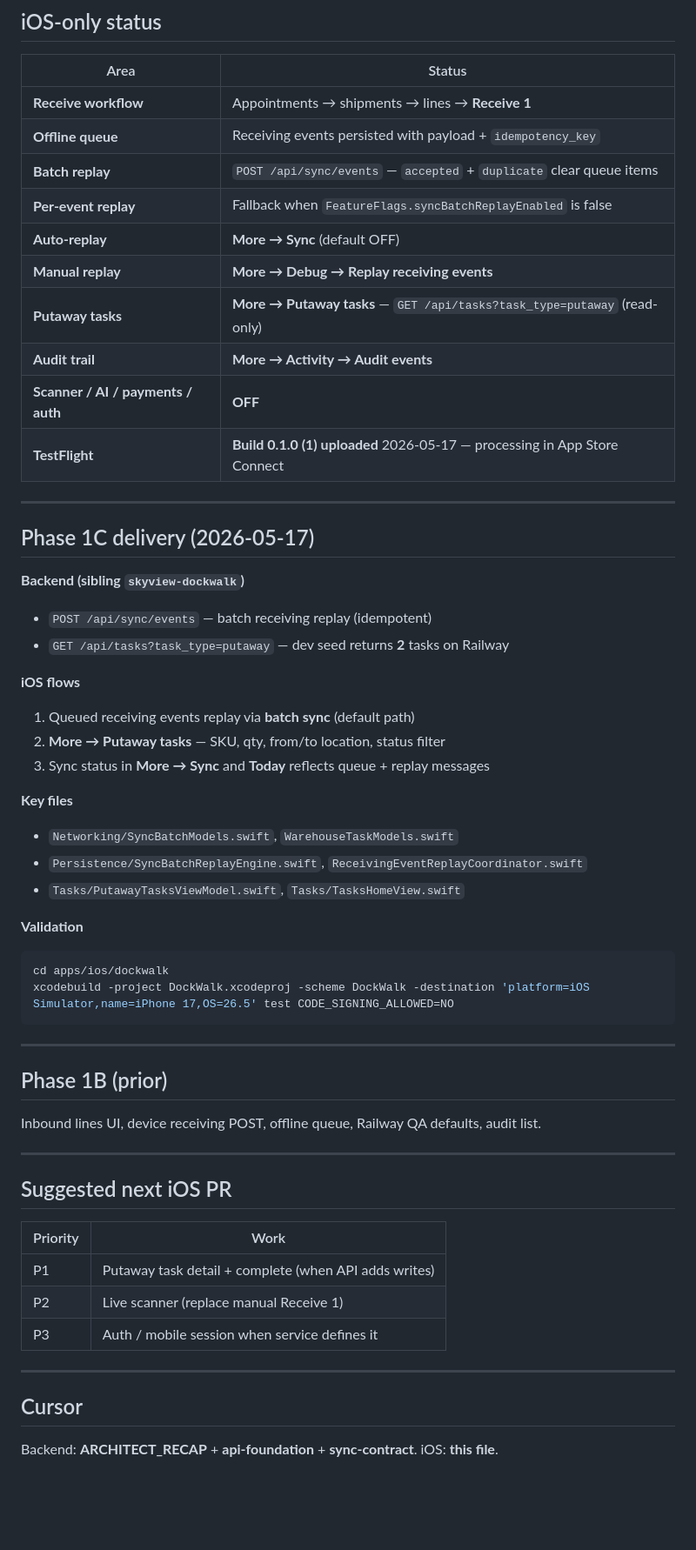
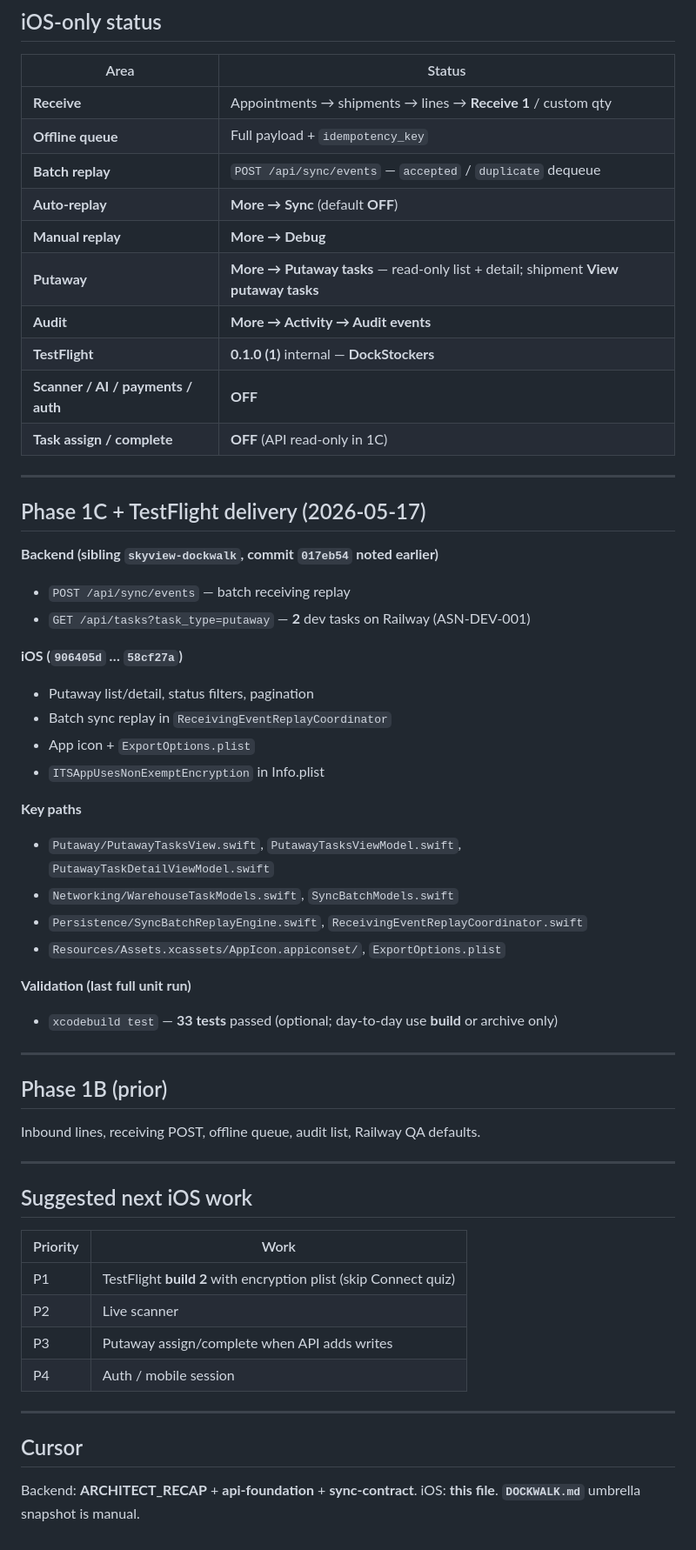
Before and after one commit to kbmillard/skyview-ios-dockwalk, a Markdown page: docs/SERVICE_HANDOFF.md, the part around one of its changes. Shown at 87% size. GitHub-like rendering; blank space fills up the shorter version.

Commit message:
docs(ios): recap TestFlight internal live and Phase 1C summary
Co-authored-by: Cursor <cursoragent@cursor.com>

````diff
--- a/docs/SERVICE_HANDOFF.md
+++ b/docs/SERVICE_HANDOFF.md
@@ -37,63 +69,63 @@ New installs default to **Railway** (saved settings are never overwritten automa
 
 | Area | Status |
 |------|--------|
-| **Receive workflow** | Appointments → shipments → lines → **Receive 1** |
-| **Offline queue** | Receiving events persisted with payload + `idempotency_key` |
-| **Batch replay** | `POST /api/sync/events` — `accepted` + `duplicate` clear queue items |
-| **Per-event replay** | Fallback when `FeatureFlags.syncBatchReplayEnabled` is false |
-| **Auto-replay** | **More → Sync** (default OFF) |
-| **Manual replay** | **More → Debug → Replay receiving events** |
-| **Putaway tasks** | **More → Putaway tasks** — `GET /api/tasks?task_type=putaway` (read-only) |
-| **Audit trail** | **More → Activity → Audit events** |
+| **Receive** | Appointments → shipments → lines → **Receive 1** / custom qty |
+| **Offline queue** | Full payload + `idempotency_key` |
+| **Batch replay** | `POST /api/sync/events` — `accepted` / `duplicate` dequeue |
+| **Auto-replay** | **More → Sync** (default **OFF**) |
+| **Manual replay** | **More → Debug** |
+| **Putaway** | **More → Putaway tasks** — read-only list + detail; shipment **View putaway tasks** |
+| **Audit** | **More → Activity → Audit events** |
+| **TestFlight** | **0.1.0 (1)** internal — **DockStockers** |
 | **Scanner / AI / payments / auth** | **OFF** |
-| **TestFlight** | **Build 0.1.0 (1) uploaded** 2026-05-17 — processing in App Store Connect |
+| **Task assign / complete** | **OFF** (API read-only in 1C) |
 
 ---
 
-## Phase 1C delivery (2026-05-17)
+## Phase 1C + TestFlight delivery (2026-05-17)
 
-**Backend (sibling `skyview-dockwalk`)**
+**Backend (sibling `skyview-dockwalk`, commit `017eb54` noted earlier)**
 
-- `POST /api/sync/events` — batch receiving replay (idempotent)
-- `GET /api/tasks?task_type=putaway` — dev seed returns **2** tasks on Railway
+- `POST /api/sync/events` — batch receiving replay
+- `GET /api/tasks?task_type=putaway` — **2** dev tasks on Railway (ASN-DEV-001)
 
-**iOS flows**
+**iOS (`906405d` … `58cf27a`)**
 
-1. Queued receiving events replay via **batch sync** (default path)
-2. **More → Putaway tasks** — SKU, qty, from/to location, status filter
-3. Sync status in **More → Sync** and **Today** reflects queue + replay messages
+- Putaway list/detail, status filters, pagination
+- Batch sync replay in `ReceivingEventReplayCoordinator`
+- App icon + `ExportOptions.plist`
+- `ITSAppUsesNonExemptEncryption` in Info.plist
 
-**Key files**
+**Key paths**
 
-- `Networking/SyncBatchModels.swift`, `WarehouseTaskModels.swift`
+- `Putaway/PutawayTasksView.swift`, `PutawayTasksViewModel.swift`, `PutawayTaskDetailViewModel.swift`
+- `Networking/WarehouseTaskModels.swift`, `SyncBatchModels.swift`
 - `Persistence/SyncBatchReplayEngine.swift`, `ReceivingEventReplayCoordinator.swift`
-- `Tasks/PutawayTasksViewModel.swift`, `Tasks/TasksHomeView.swift`
+- `Resources/Assets.xcassets/AppIcon.appiconset/`, `ExportOptions.plist`
 
-**Validation**
+**Validation (last full unit run)**
 
-```bash
-cd apps/ios/dockwalk
-xcodebuild -project DockWalk.xcodeproj -scheme DockWalk -destination 'platform=iOS Simulator,name=iPhone 17,OS=26.5' test CODE_SIGNING_ALLOWED=NO
-```
+- `xcodebuild test` — **33 tests** passed (optional; day-to-day use **build** or archive only)
 
 ---
 
 ## Phase 1B (prior)
 
-Inbound lines UI, device receiving POST, offline queue, Railway QA defaults, audit list.
+Inbound lines, receiving POST, offline queue, audit list, Railway QA defaults.
 
 ---
 
-## Suggested next iOS PR
+## Suggested next iOS work
 
 | Priority | Work |
 |----------|------|
-| P1 | Putaway task detail + complete (when API adds writes) |
-| P2 | Live scanner (replace manual Receive 1) |
-| P3 | Auth / mobile session when service defines it |
+| P1 | TestFlight **build 2** with encryption plist (skip Connect quiz) |
+| P2 | Live scanner |
+| P3 | Putaway assign/complete when API adds writes |
+| P4 | Auth / mobile session |
 
 ---
 
 ## Cursor
 
-Backend: **ARCHITECT_RECAP** + **api-foundation** + **sync-contract**. iOS: **this file**.
+Backend: **ARCHITECT_RECAP** + **api-foundation** + **sync-contract**. iOS: **this file**. **`DOCKWALK.md`** umbrella snapshot is manual.
````
Also changed, not shown: other parts of docs/SERVICE_HANDOFF.md (+36 -4 lines).
